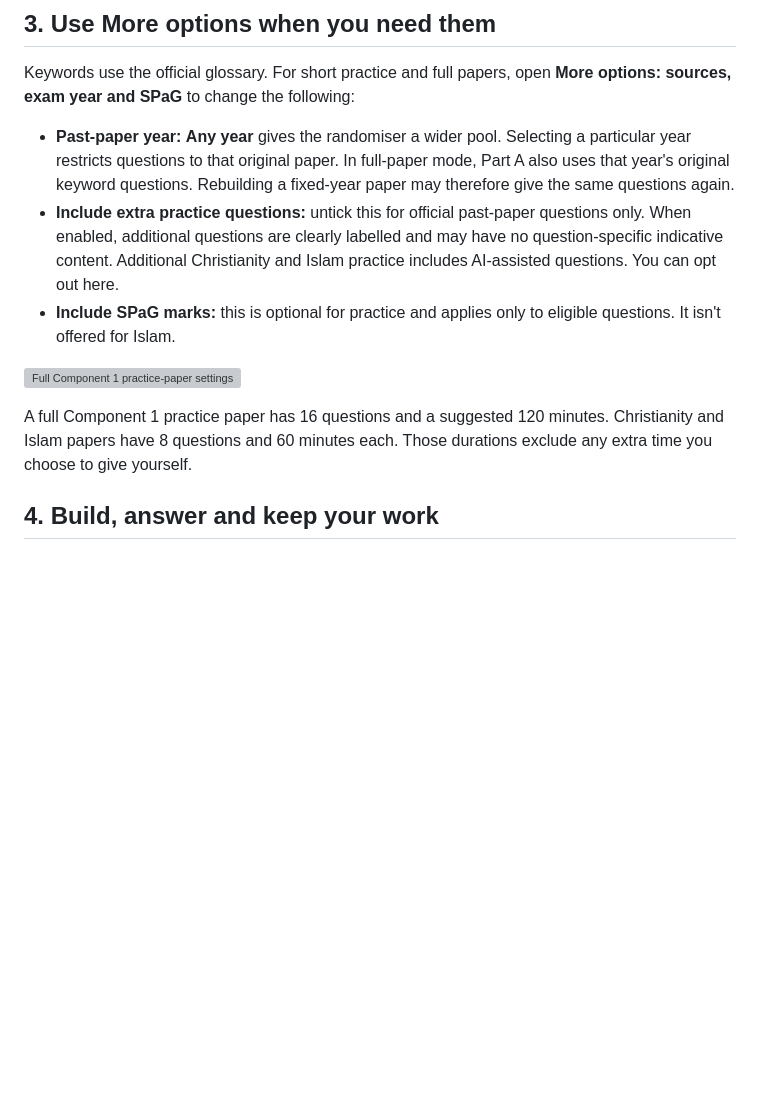
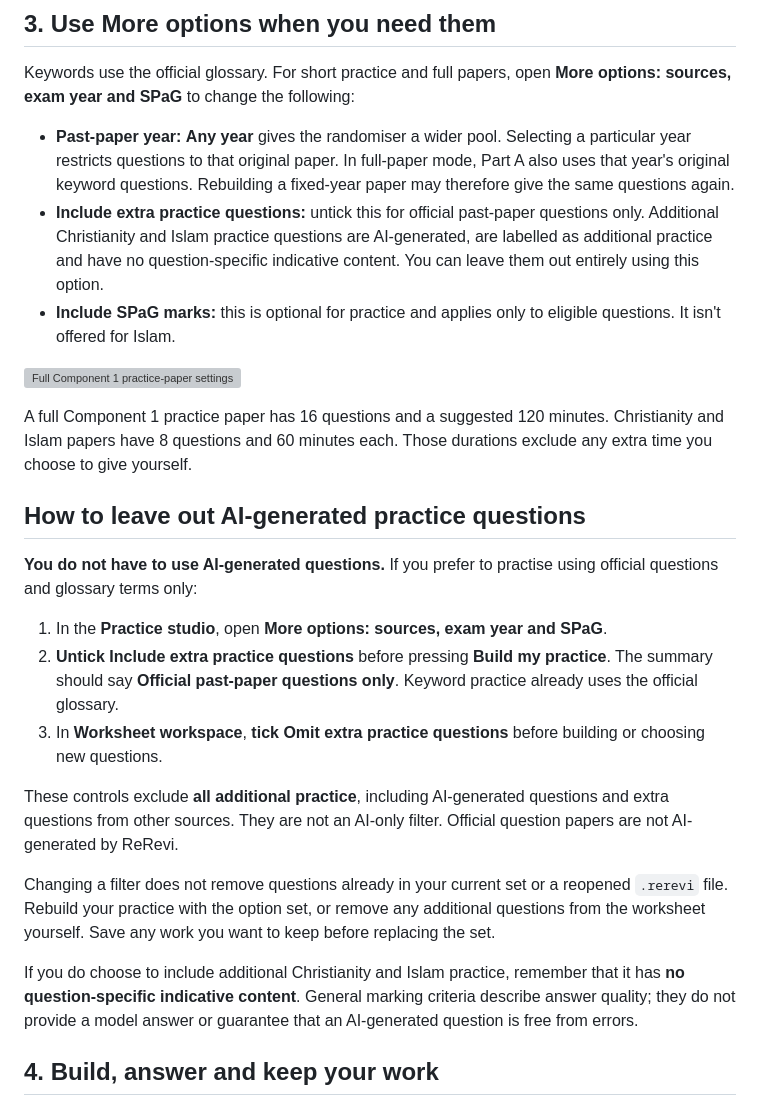
Before and after one commit to mimo-567/rerevi-django, a Markdown page: docs/question-randomiser-guide.md, the part around the change. Rendered like a GitHub page; blank space fills up the shorter version; grey boxes are pictures that could not be loaded.

Commit message:
Explain how to omit AI-generated practice questions in guide

```diff
--- a/docs/question-randomiser-guide.md
+++ b/docs/question-randomiser-guide.md
@@ -27,12 +27,26 @@ The green summary tells you the amount, component, topic and question sources be
 Keywords use the official glossary. For short practice and full papers, open **More options: sources, exam year and SPaG** to change the following:
 
 - **Past-paper year:** **Any year** gives the randomiser a wider pool. Selecting a particular year restricts questions to that original paper. In full-paper mode, Part A also uses that year's original keyword questions. Rebuilding a fixed-year paper may therefore give the same questions again.
-- **Include extra practice questions:** untick this for official past-paper questions only. When enabled, additional questions are clearly labelled and may have no question-specific indicative content. Additional Christianity and Islam practice includes AI-assisted questions. You can opt out here.
+- **Include extra practice questions:** untick this for official past-paper questions only. Additional Christianity and Islam practice questions are AI-generated, are labelled as additional practice and have no question-specific indicative content. You can leave them out entirely using this option.
 - **Include SPaG marks:** this is optional for practice and applies only to eligible questions. It isn't offered for Islam.
 
 ![Full Component 1 practice-paper settings with 2025 selected, a summary of 16 questions and the notice explaining that original questions will be used.](/static/guides/randomiser-04-full-paper.png)
 
 A full Component 1 practice paper has 16 questions and a suggested 120 minutes. Christianity and Islam papers have 8 questions and 60 minutes each. Those durations exclude any extra time you choose to give yourself.
+
+## How to leave out AI-generated practice questions
+
+**You do not have to use AI-generated questions.** If you prefer to practise using official questions and glossary terms only:
+
+1. In the **Practice studio**, open **More options: sources, exam year and SPaG**.
+2. **Untick Include extra practice questions** before pressing **Build my practice**. The summary should say **Official past-paper questions only**. Keyword practice already uses the official glossary.
+3. In **Worksheet workspace**, **tick Omit extra practice questions** before building or choosing new questions.
+
+These controls exclude **all additional practice**, including AI-generated questions and extra questions from other sources. They are not an AI-only filter. Official question papers are not AI-generated by ReRevi.
+
+Changing a filter does not remove questions already in your current set or a reopened `.rerevi` file. Rebuild your practice with the option set, or remove any additional questions from the worksheet yourself. Save any work you want to keep before replacing the set.
+
+If you do choose to include additional Christianity and Islam practice, remember that it has **no question-specific indicative content**. General marking criteria describe answer quality; they do not provide a model answer or guarantee that an AI-generated question is free from errors.
 
 ## 4. Build, answer and keep your work
 
```
